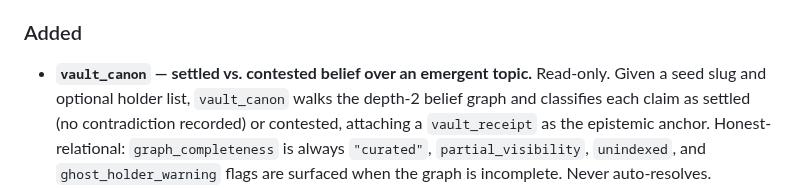
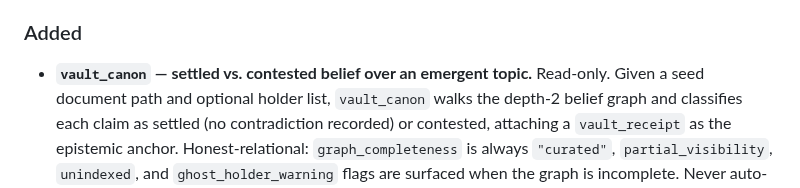
Before and after one commit to mavaali/daftari, a Markdown page: CHANGELOG.md, the part around the change. Drawn GitHub-style.

Commit message:
docs(canon): correct 'seed slug' to 'seed document path'

```diff
--- a/CHANGELOG.md
+++ b/CHANGELOG.md
@@ -34,7 +34,7 @@ and this project adheres to [Semantic Versioning](https://semver.org/spec/v2.0.0
 ### Added
 
 - **`vault_canon` — settled vs. contested belief over an emergent topic.**
-  Read-only. Given a seed slug and optional holder list, `vault_canon` walks
+  Read-only. Given a seed document path and optional holder list, `vault_canon` walks
   the depth-2 belief graph and classifies each claim as settled (no
   contradiction recorded) or contested, attaching a `vault_receipt` as the
   epistemic anchor. Honest-relational: `graph_completeness` is always
```
